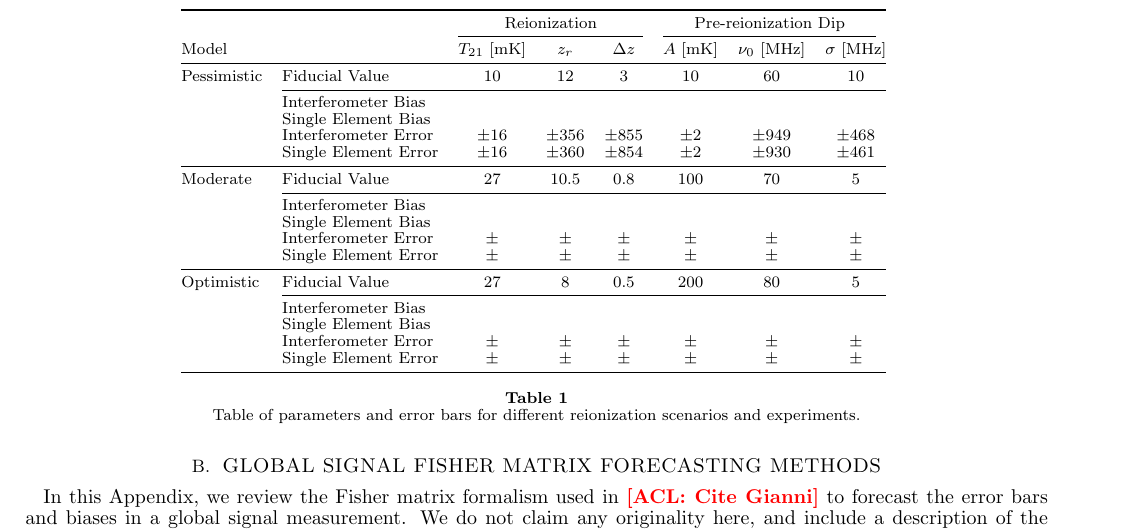
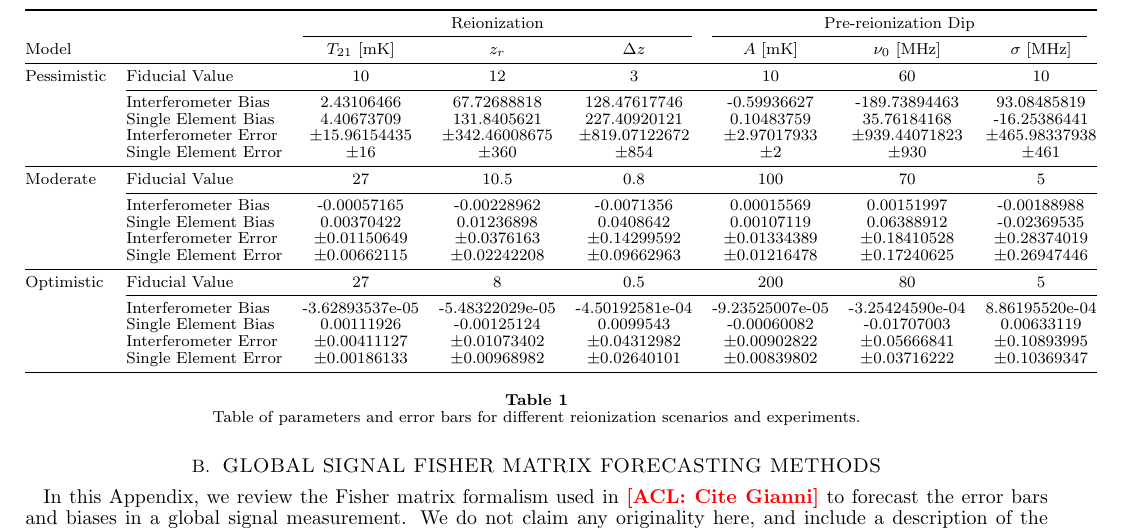
Before and after one commit to acliu/GlobalSignalInterferometerPaper, a LaTeX document (globalSigInterferometer.tex): part of page 18 of 19, cut so that both start at the same text. Compiled offline with pdfLaTeX.

Commit message:
Added numbers to table

```diff
--- a/globalSigInterferometer.tex
+++ b/globalSigInterferometer.tex
@@ -758,24 +758,24 @@ With those scenarios, the cosmological signals are simply too extended, and occu
       \midrule
       Pessimistic & Fiducial Value & 10 & 12 & 3 & 10 & 60 & 10 \\
       \cmidrule(l){2-8}
-      			 & Interferometer Bias &  &  &  &  &  &  \\
-			 & Single Element Bias &  &  &  &  &  &  \\
-      			 & Interferometer Error & $\pm 16$ & $\pm 356$ & $\pm 855$ & $\pm 2$ & $\pm 949$ & $\pm 468$ \\
+      			 & Interferometer Bias & 2.43106466 & 67.72688818 & 128.47617746 & -0.59936627 & -189.73894463 & 93.08485819 \\
+			 & Single Element Bias & 4.40673709 & 131.8405621 & 227.40920121 & 0.10483759 & 35.76184168 & -16.25386441 \\
+      			 & Interferometer Error & $\pm 15.96154435$ & $\pm 342.46008675$ & $\pm 819.07122672$ & $\pm 2.97017933$ & $\pm 939.44071823$ & $\pm 465.98337938$ \\
       			 & Single Element Error  & $\pm 16$ & $\pm 360$ & $\pm 854$ & $\pm 2$ & $\pm 930$ & $\pm 461$ \\
       \midrule
       Moderate & Fiducial Value & 27 & 10.5 & 0.8 & 100 & 70 & 5 \\
       \cmidrule(l){2-8}
-			 & Interferometer Bias &  &  &  &  &  &  \\
-			 & Single Element Bias &  &  &  &  &  &  \\
-      			 & Interferometer Error & $\pm $ & $\pm $ & $\pm $ & $\pm $ & $\pm $ & $\pm $ \\
-      			 & Single Element Error  & $\pm $ & $\pm $ & $\pm $ & $\pm $ & $\pm $ & $\pm $ \\
+			 & Interferometer Bias & -0.00057165 & -0.00228962 & -0.0071356 & 0.00015569 & 0.00151997 & -0.00188988 \\
+			 & Single Element Bias & 0.00370422 & 0.01236898 & 0.0408642 & 0.00107119 & 0.06388912 & -0.02369535 \\
+      			 & Interferometer Error & $\pm 0.01150649$ & $\pm 0.0376163$ & $\pm 0.14299592$ & $\pm 0.01334389$ & $\pm 0.18410528$ & $\pm 0.28374019$ \\
+      			 & Single Element Error  & $\pm 0.00662115$ & $\pm 0.02242208$ & $\pm 0.09662963$ & $\pm 0.01216478$ & $\pm 0.17240625$ & $\pm 0.26947446$ \\
       \midrule
       Optimistic & Fiducial Value & 27 & 8 & 0.5 & 200 & 80 & 5 \\
       \cmidrule(l){2-8}
-			 & Interferometer Bias &  &  &  &  &  &  \\
-			 & Single Element Bias &  &  &  &  &  &  \\
-      			 & Interferometer Error & $\pm $ & $\pm $ & $\pm $ & $\pm $ & $\pm $ & $\pm $ \\
-      			 & Single Element Error  & $\pm $ & $\pm $ & $\pm $ & $\pm $ & $\pm $ & $\pm $ \\
+			 & Interferometer Bias & -3.62893537e-05 & -5.48322029e-05 & -4.50192581e-04 & -9.23525007e-05 & -3.25424590e-04 & 8.86195520e-04 \\
+			 & Single Element Bias & 0.00111926 & -0.00125124 & 0.0099543 & -0.00060082 & -0.01707003 & 0.00633119 \\
+      			 & Interferometer Error & $\pm 0.00411127$ & $\pm 0.01073402$ & $\pm 0.04312982$ & $\pm 0.00902822$ & $\pm 0.05666841$ & $\pm 0.10893995$ \\
+      			 & Single Element Error  & $\pm 0.00186133$ & $\pm 0.00968982$ & $\pm 0.02640101$ & $\pm 0.00839802$ & $\pm 0.03716222$ & $\pm 0.10369347$ \\
       \bottomrule
    \end{tabular}
    \caption{Table of parameters and error bars for different reionization scenarios and experiments.}
```
